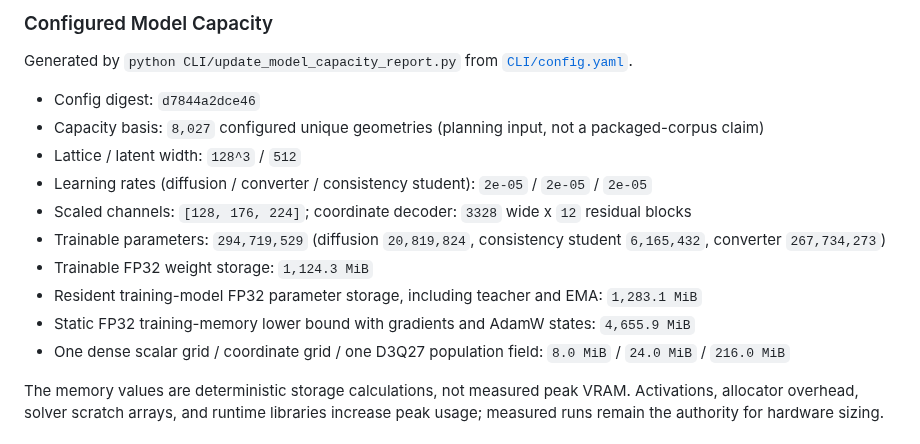
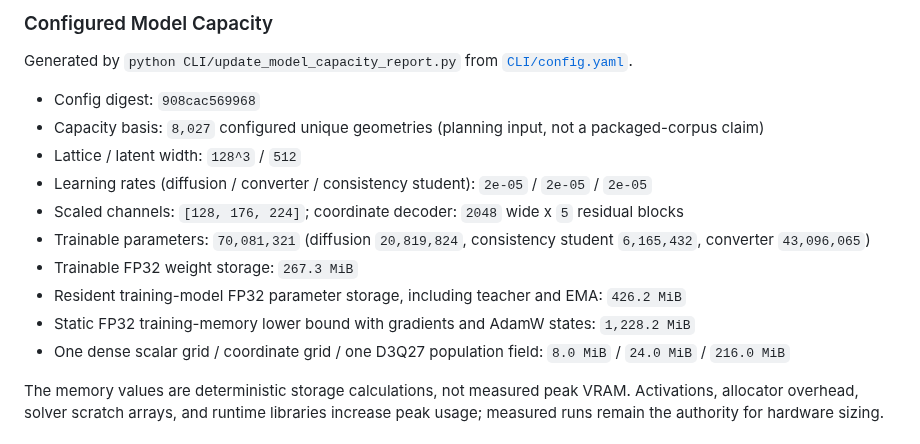
Before and after one commit to iamdarshg/research-paper, a Markdown page: README.md, the part around the change. GitHub-like rendering.

Commit message:
docs: update model capacity report [skip ci]

```diff
--- a/README.md
+++ b/README.md
@@ -198,15 +198,15 @@ Prints the smoke-run feature status summary. It is intentionally phrased as stat
 
 Generated by `python CLI/update_model_capacity_report.py` from [`CLI/config.yaml`](CLI/config.yaml).
 
-- Config digest: `d7844a2dce46`
+- Config digest: `908cac569968`
 - Capacity basis: `8,027` configured unique geometries (planning input, not a packaged-corpus claim)
 - Lattice / latent width: `128^3` / `512`
 - Learning rates (diffusion / converter / consistency student): `2e-05` / `2e-05` / `2e-05`
-- Scaled channels: `[128, 176, 224]`; coordinate decoder: `3328` wide x `12` residual blocks
-- Trainable parameters: `294,719,529` (diffusion `20,819,824`, consistency student `6,165,432`, converter `267,734,273`)
-- Trainable FP32 weight storage: `1,124.3 MiB`
-- Resident training-model FP32 parameter storage, including teacher and EMA: `1,283.1 MiB`
-- Static FP32 training-memory lower bound with gradients and AdamW states: `4,655.9 MiB`
+- Scaled channels: `[128, 176, 224]`; coordinate decoder: `2048` wide x `5` residual blocks
+- Trainable parameters: `70,081,321` (diffusion `20,819,824`, consistency student `6,165,432`, converter `43,096,065`)
+- Trainable FP32 weight storage: `267.3 MiB`
+- Resident training-model FP32 parameter storage, including teacher and EMA: `426.2 MiB`
+- Static FP32 training-memory lower bound with gradients and AdamW states: `1,228.2 MiB`
 - One dense scalar grid / coordinate grid / one D3Q27 population field: `8.0 MiB` / `24.0 MiB` / `216.0 MiB`
 
 The memory values are deterministic storage calculations, not measured peak VRAM. Activations, allocator overhead, solver scratch arrays, and runtime libraries increase peak usage; measured runs remain the authority for hardware sizing.
```
